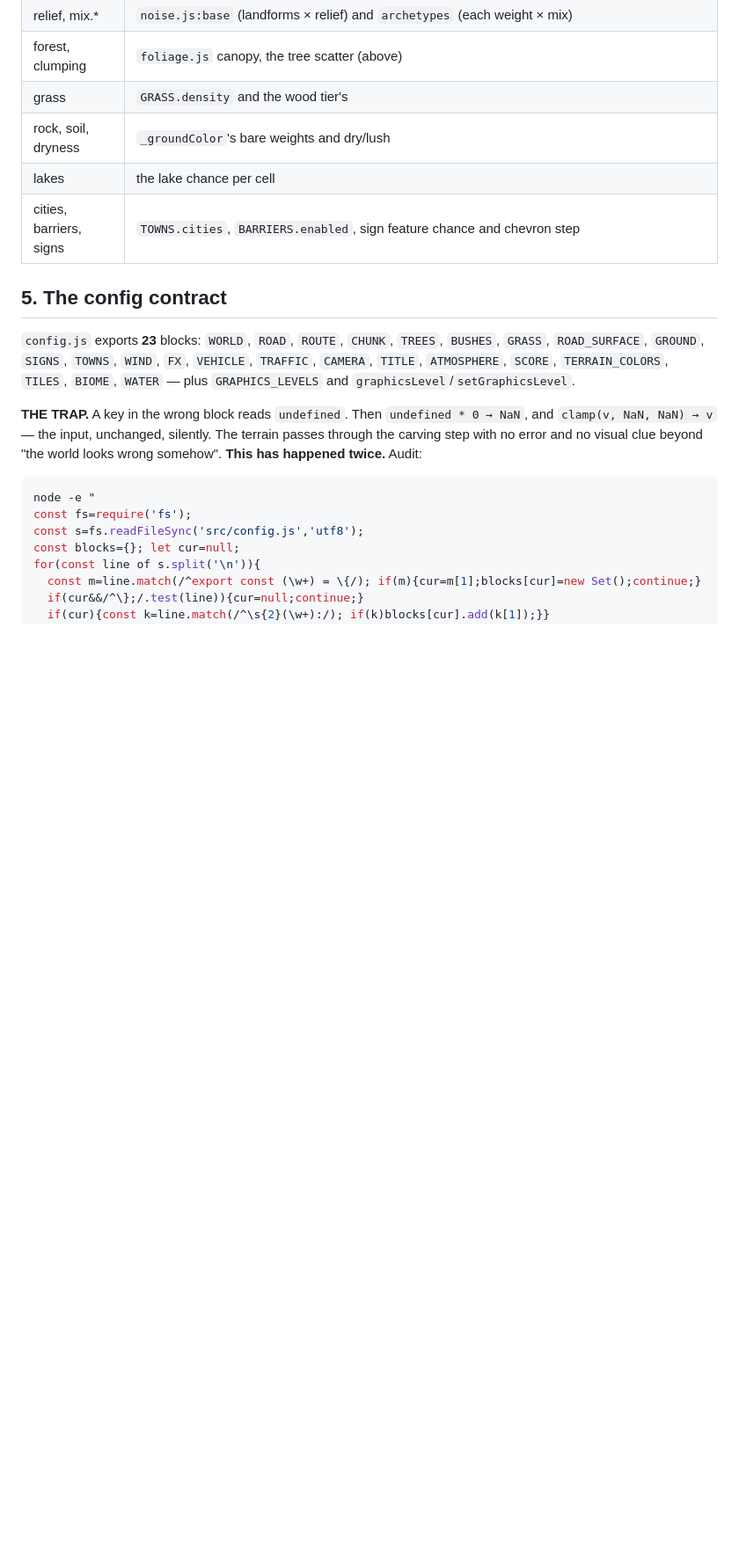
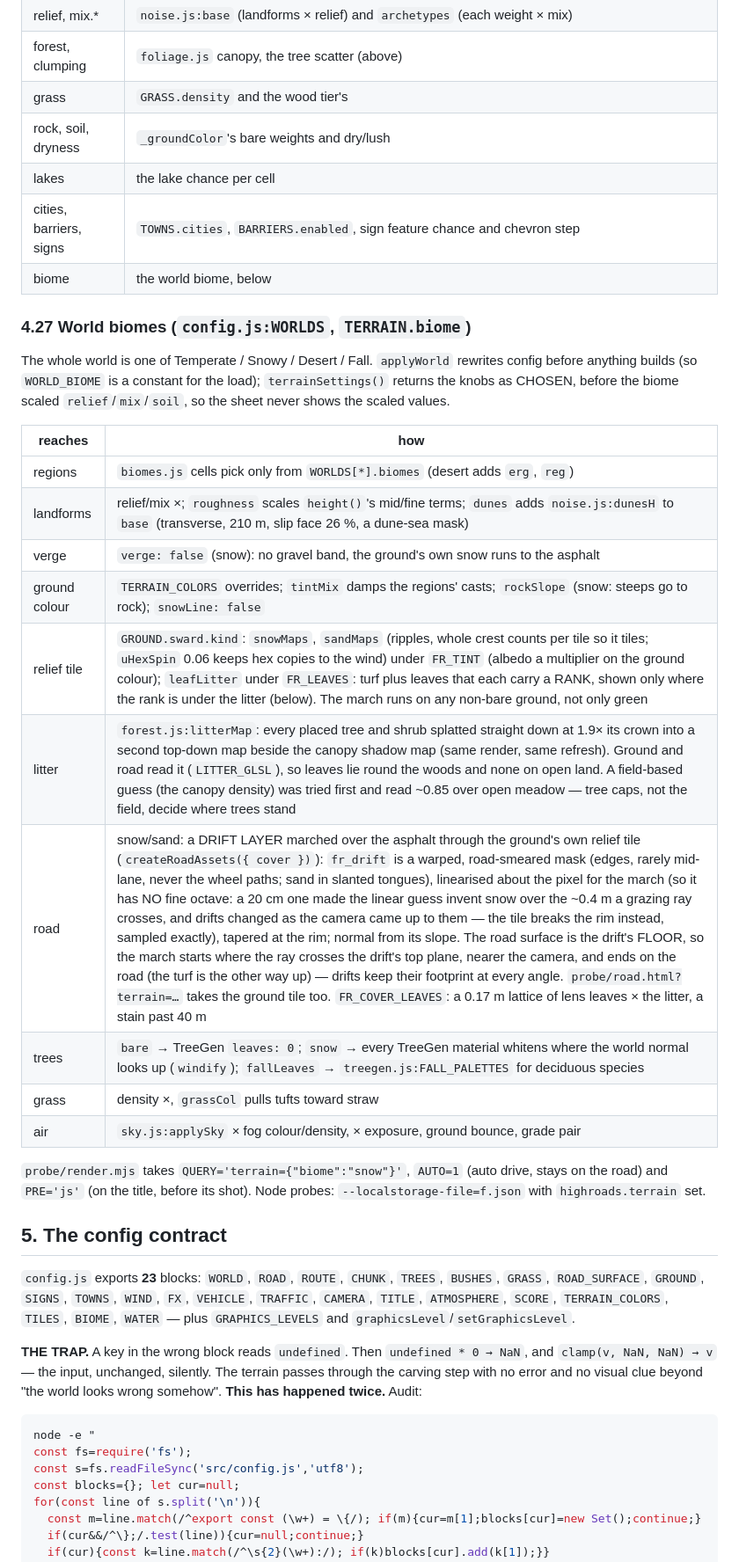
Before and after one commit to YigitSalihEmecen/HighRoads, a Markdown page: AGENT_CONTEXT.md, the part around one of its changes. Shown at 88% size. GitHub-like rendering; blank space fills up the shorter version.

Commit message:
docs: document world biomes and World sheet
Co-Authored-By: Claude Opus 5.5 <noreply@anthropic.com>

```diff
--- a/AGENT_CONTEXT.md
+++ b/AGENT_CONTEXT.md
@@ -1420,6 +1422,31 @@ against a saved setting.
 | rock, soil, dryness | `_groundColor`'s bare weights and dry/lush |
 | lakes | the lake chance per cell |
 | cities, barriers, signs | `TOWNS.cities`, `BARRIERS.enabled`, sign feature chance and chevron step |
+| biome | the world biome, below |
+
+### 4.27 World biomes (`config.js:WORLDS`, `TERRAIN.biome`)
+
+The whole world is one of Temperate / Snowy / Desert / Fall. `applyWorld`
+rewrites config before anything builds (so `WORLD_BIOME` is a constant for
+the load); `terrainSettings()` returns the knobs as CHOSEN, before the biome
+scaled `relief`/`mix`/`soil`, so the sheet never shows the scaled values.
+
+| reaches | how |
+|---|---|
+| regions | `biomes.js` cells pick only from `WORLDS[*].biomes` (desert adds `erg`, `reg`) |
+| landforms | relief/mix ×; `roughness` scales `height()`'s mid/fine terms; `dunes` adds `noise.js:dunesH` to `base` (transverse, 210 m, slip face 26 %, a dune-sea mask) |
+| verge | `verge: false` (snow): no gravel band, the ground's own snow runs to the asphalt |
+| ground colour | `TERRAIN_COLORS` overrides; `tintMix` damps the regions' casts; `rockSlope` (snow: steeps go to rock); `snowLine: false` |
+| relief tile | `GROUND.sward.kind`: `snowMaps`, `sandMaps` (ripples, whole crest counts per tile so it tiles; `uHexSpin` 0.06 keeps hex copies to the wind) under `FR_TINT` (albedo a multiplier on the ground colour); `leafLitter` under `FR_LEAVES`: turf plus leaves that each carry a RANK, shown only where the rank is under the litter (below). The march runs on any non-bare ground, not only green |
+| litter | `forest.js:litterMap`: every placed tree and shrub splatted straight down at 1.9× its crown into a second top-down map beside the canopy shadow map (same render, same refresh). Ground and road read it (`LITTER_GLSL`), so leaves lie round the woods and none on open land. A field-based guess (the canopy density) was tried first and read ~0.85 over open meadow — tree caps, not the field, decide where trees stand |
+| road | snow/sand: a DRIFT LAYER marched over the asphalt through the ground's own relief tile (`createRoadAssets({ cover })`): `fr_drift` is a warped, road-smeared mask (edges, rarely mid-lane, never the wheel paths; sand in slanted tongues), linearised about the pixel for the march (so it has NO fine octave: a 20 cm one made the linear guess invent snow over the ~0.4 m a grazing ray crosses, and drifts changed as the camera came up to them — the tile breaks the rim instead, sampled exactly), tapered at the rim; normal from its slope. The road surface is the drift's FLOOR, so the march starts where the ray crosses the drift's top plane, nearer the camera, and ends on the road (the turf is the other way up) — drifts keep their footprint at every angle. `probe/road.html?terrain=…` takes the ground tile too. `FR_COVER_LEAVES`: a 0.17 m lattice of lens leaves × the litter, a stain past 40 m |
+| trees | `bare` → TreeGen `leaves: 0`; `snow` → every TreeGen material whitens where the world normal looks up (`windify`); `fallLeaves` → `treegen.js:FALL_PALETTES` for deciduous species |
+| grass | density ×, `grassCol` pulls tufts toward straw |
+| air | `sky.js:applySky` × fog colour/density, × exposure, ground bounce, grade pair |
+
+`probe/render.mjs` takes `QUERY='terrain={"biome":"snow"}'`, `AUTO=1` (auto
+drive, stays on the road) and `PRE='js'` (on the title, before its shot).
+Node probes: `--localstorage-file=f.json` with `highroads.terrain` set.
 
 ## 5. The config contract
 
```
Also changed, not shown: other parts of AGENT_CONTEXT.md (+4 -2 lines).
